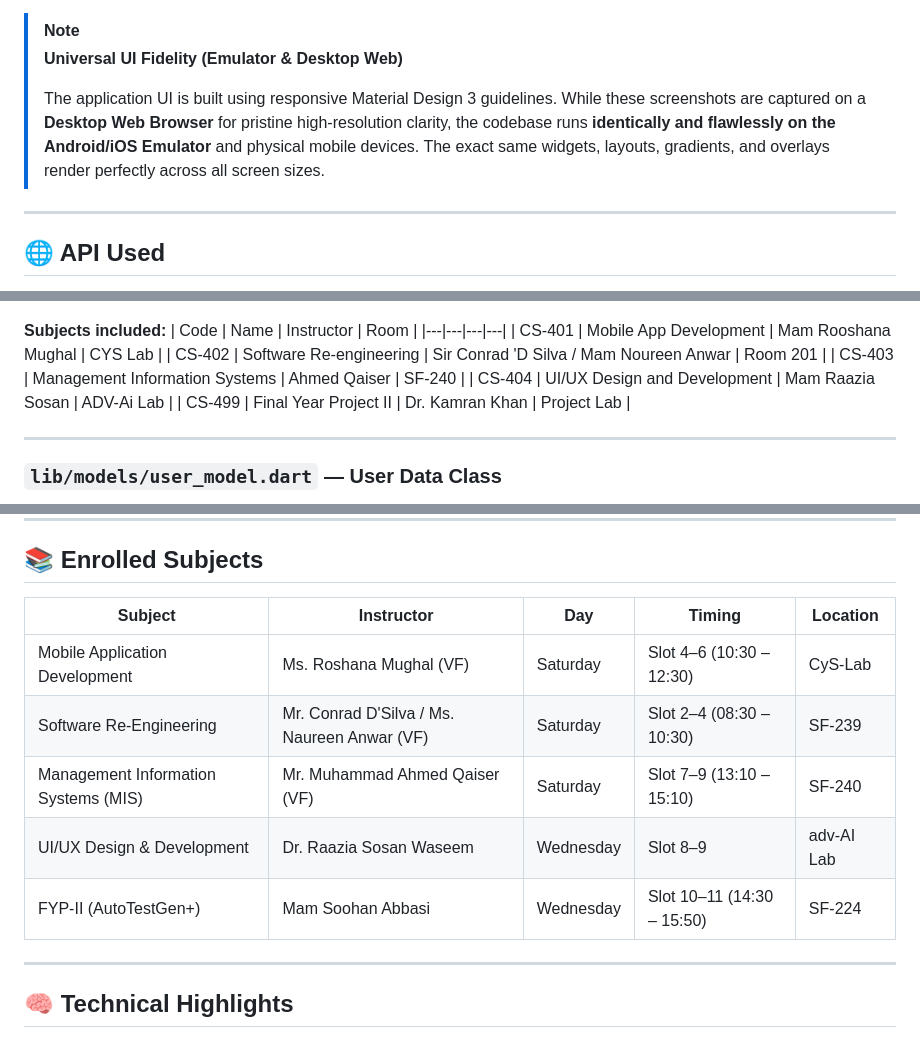
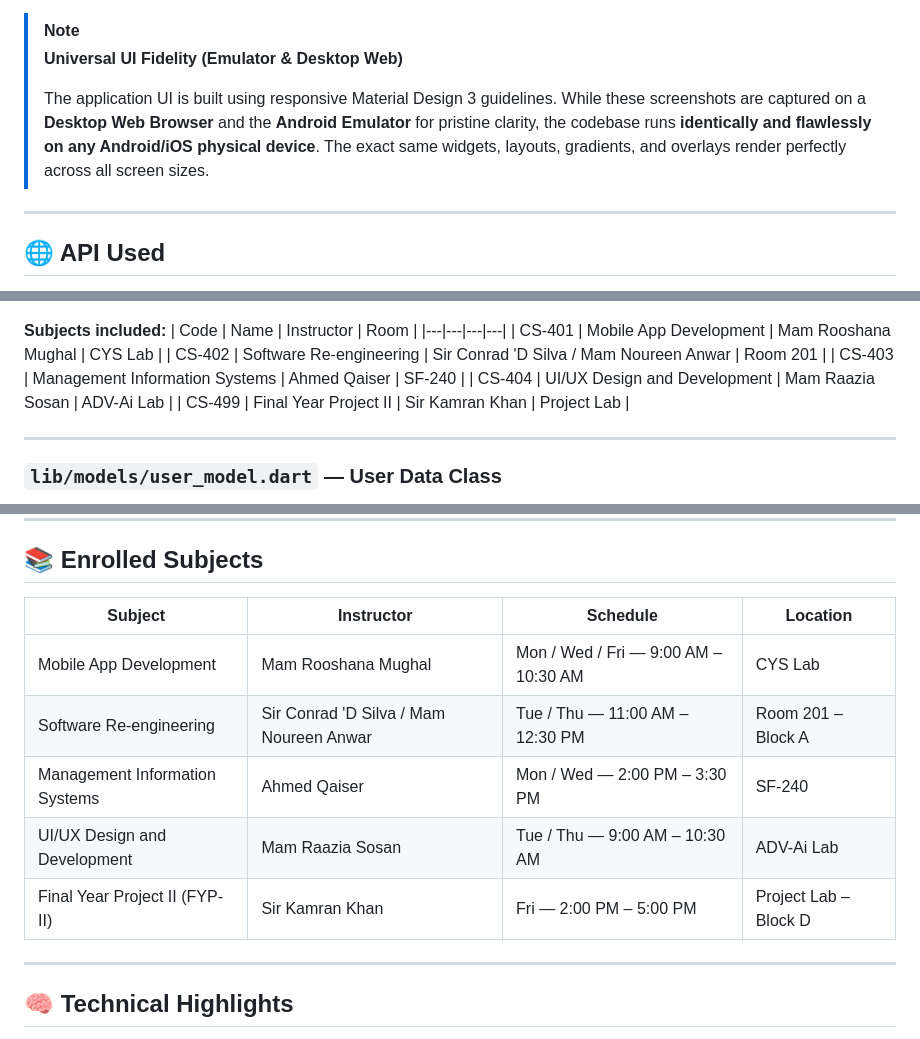
Before and after one commit to rumaisafatima/Syncora_app, a Markdown page: README.md, 3 parts joined by grey strips. GitHub-like rendering.

Commit message:
docs: Synchronize README.md with latest application configurations

```diff
--- a/README.md
+++ b/README.md
@@ -51,7 +51,7 @@ Here is the complete visual flow of the application, representing the high-fidel
 > [!NOTE]
 > **Universal UI Fidelity (Emulator & Desktop Web)**
 >
-> The application UI is built using responsive Material Design 3 guidelines. While these screenshots are captured on a **Desktop Web Browser** for pristine high-resolution clarity, the codebase runs **identically and flawlessly on the Android/iOS Emulator** and physical mobile devices. The exact same widgets, layouts, gradients, and overlays render perfectly across all screen sizes.
+> The application UI is built using responsive Material Design 3 guidelines. While these screenshots are captured on a **Desktop Web Browser** and the **Android Emulator** for pristine clarity, the codebase runs **identically and flawlessly on any Android/iOS physical device**. The exact same widgets, layouts, gradients, and overlays render perfectly across all screen sizes.
 
 ---
 
@@ -248,7 +248,7 @@ enum Subject {
 | CS-402 | Software Re-engineering | Sir Conrad 'D Silva / Mam Noureen Anwar | Room 201 |
 | CS-403 | Management Information Systems | Ahmed Qaiser | SF-240 |
 | CS-404 | UI/UX Design and Development | Mam Raazia Sosan | ADV-Ai Lab |
-| CS-499 | Final Year Project II | Dr. Kamran Khan | Project Lab |
+| CS-499 | Final Year Project II | Sir Kamran Khan | Project Lab |
 
 ---
 
@@ -462,13 +462,13 @@ The most complex screen. Receives the subject via route arguments and renders a
 
 ## 📚 Enrolled Subjects
 
-| **Subject** | **Instructor** | **Day** | **Timing** | **Location** |
-|-------------|---------------|---------|-----------|-------------|
-| Mobile Application Development | Ms. Roshana Mughal (VF) | Saturday | Slot 4–6 (10:30 – 12:30) | CyS-Lab |
-| Software Re-Engineering | Mr. Conrad D'Silva / Ms. Naureen Anwar (VF) | Saturday | Slot 2–4 (08:30 – 10:30) | SF-239 |
-| Management Information Systems (MIS) | Mr. Muhammad Ahmed Qaiser (VF) | Saturday | Slot 7–9 (13:10 – 15:10) | SF-240 |
-| UI/UX Design & Development | Dr. Raazia Sosan Waseem | Wednesday | Slot 8–9 | adv-AI Lab |
-| FYP-II (AutoTestGen+) | Mam Soohan Abbasi | Wednesday | Slot 10–11 (14:30 – 15:50) | SF-224 |
+| **Subject** | **Instructor** | **Schedule** | **Location** |
+|-------------|---------------|--------------|--------------|
+| Mobile App Development | Mam Rooshana Mughal | Mon / Wed / Fri  —  9:00 AM – 10:30 AM | CYS Lab |
+| Software Re-engineering | Sir Conrad 'D Silva / Mam Noureen Anwar | Tue / Thu  —  11:00 AM – 12:30 PM | Room 201 – Block A |
+| Management Information Systems | Ahmed Qaiser | Mon / Wed  —  2:00 PM – 3:30 PM | SF-240 |
+| UI/UX Design and Development | Mam Raazia Sosan | Tue / Thu  —  9:00 AM – 10:30 AM | ADV-Ai Lab |
+| Final Year Project II (FYP-II) | Sir Kamran Khan | Fri  —  2:00 PM – 5:00 PM | Project Lab – Block D |
 
 ---
 
```
